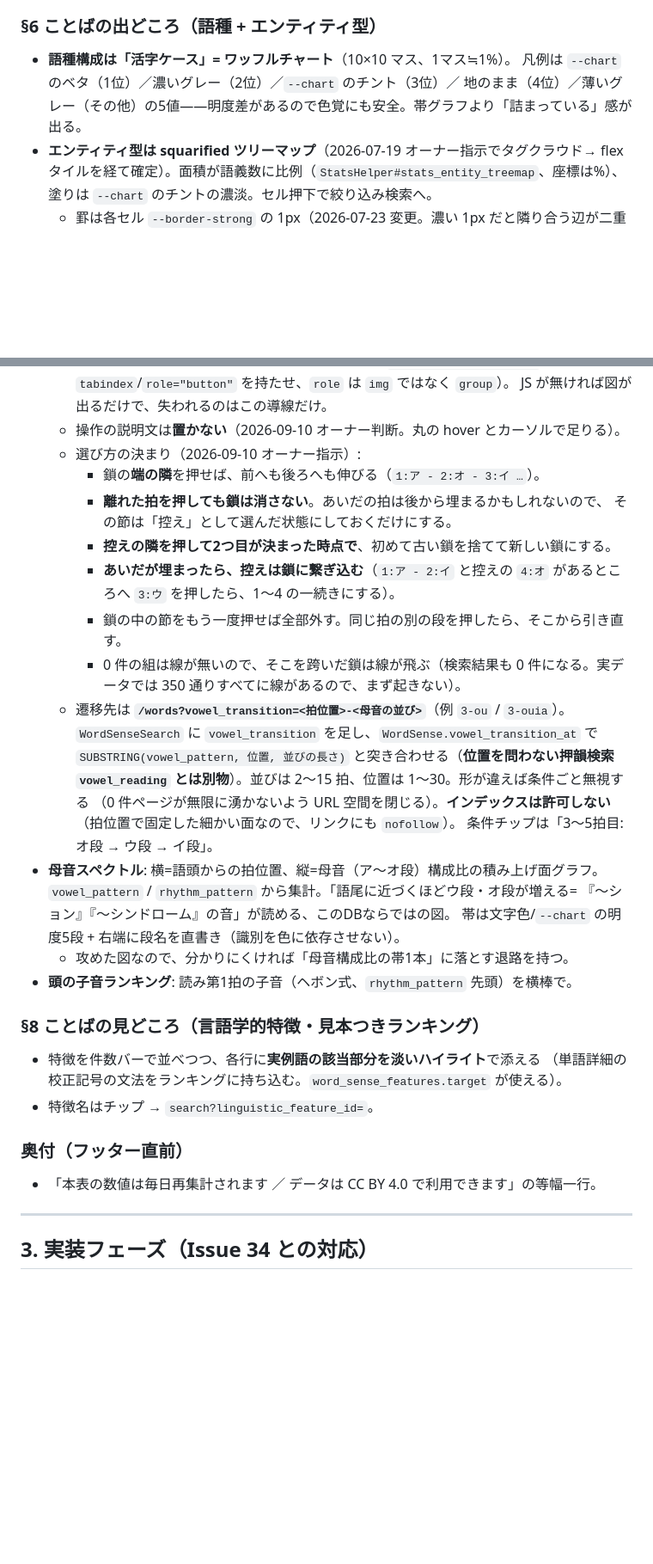
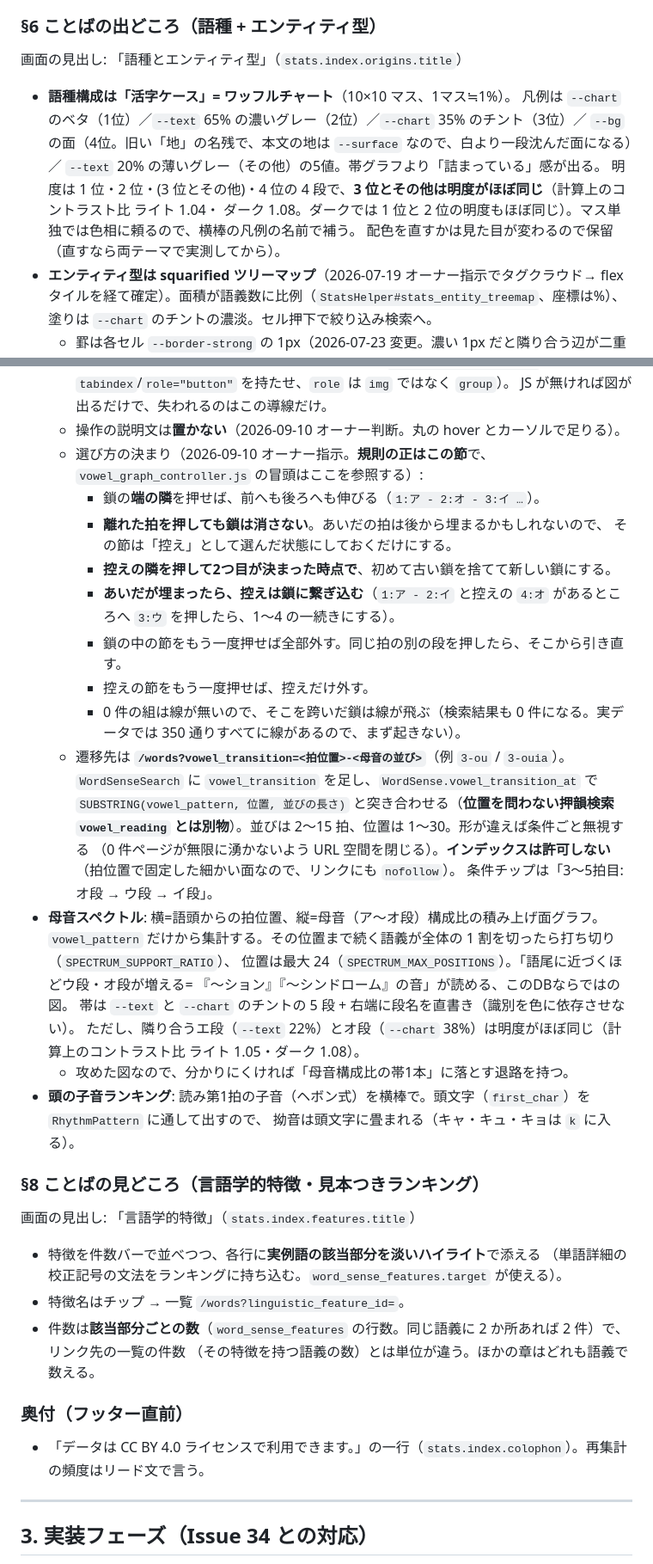
Before and after one commit to SowaKotaro/nagai-kotoba-database-v2, a Markdown page: docs/stats.md, 2 parts joined by grey strips. Shown at 86% size. Drawn GitHub-style; blank space fills up the shorter version.

```diff
--- a/docs/stats.md
+++ b/docs/stats.md
@@ -197,9 +214,15 @@
 
 ### §6 ことばの出どころ（語種 + エンティティ型）
 
+画面の見出し: 「語種とエンティティ型」（`stats.index.origins.title`）
+
 - **語種構成は「活字ケース」= ワッフルチャート**（10×10 マス、1マス≒1%）。
-  凡例は `--chart` のベタ（1位）／濃いグレー（2位）／`--chart` のチント（3位）／
-  地のまま（4位）／薄いグレー（その他）の5値——明度差があるので色覚にも安全。帯グラフより「詰まっている」感が出る。
+  凡例は `--chart` のベタ（1位）／`--text` 65% の濃いグレー（2位）／`--chart` 35% のチント（3位）／
+  `--bg` の面（4位。旧い「地」の名残で、本文の地は `--surface` なので、白より一段沈んだ面になる）／
+  `--text` 20% の薄いグレー（その他）の5値。帯グラフより「詰まっている」感が出る。
+  明度は 1 位・2 位・(3 位とその他)・4 位の 4 段で、**3 位とその他は明度がほぼ同じ**（計算上のコントラスト比 ライト 1.04・
+  ダーク 1.08。ダークでは 1 位と 2 位の明度もほぼ同じ）。マス単独では色相に頼るので、横棒の凡例の名前で補う。
+  配色を直すかは見た目が変わるので保留（直すなら両テーマで実測してから）。
 - **エンティティ型は squarified ツリーマップ**（2026-07-19 オーナー指示でタグクラウド→
   flex タイルを経て確定）。面積が語義数に比例（`StatsHelper#stats_entity_treemap`、座標は%）、
   塗りは `--chart` のチントの濃淡。セル押下で絞り込み検索へ。
@@ -267,7 +294,7 @@
     （ノードに `tabindex`/`role="button"` を持たせ、`role` は `img` ではなく `group`）。
     JS が無ければ図が出るだけで、失われるのはこの導線だけ。
   - 操作の説明文は**置かない**（2026-09-10 オーナー判断。丸の hover とカーソルで足りる）。
-  - 選び方の決まり（2026-09-10 オーナー指示）:
+  - 選び方の決まり（2026-09-10 オーナー指示。**規則の正はこの節**で、`vowel_graph_controller.js` の冒頭はここを参照する）:
     - 鎖の**端の隣**を押せば、前へも後ろへも伸びる（`1:ア - 2:オ - 3:イ …`）。
     - **離れた拍を押しても鎖は消さない**。あいだの拍は後から埋まるかもしれないので、
       その節は「控え」として選んだ状態にしておくだけにする。
@@ -275,6 +302,7 @@
     - **あいだが埋まったら、控えは鎖に繋ぎ込む**（`1:ア - 2:イ` と控えの `4:オ` があるところへ
       `3:ウ` を押したら、1〜4 の一続きにする）。
     - 鎖の中の節をもう一度押せば全部外す。同じ拍の別の段を押したら、そこから引き直す。
+    - 控えの節をもう一度押せば、控えだけ外す。
     - 0 件の組は線が無いので、そこを跨いだ鎖は線が飛ぶ（検索結果も 0 件になる。実データでは
       350 通りすべてに線があるので、まず起きない）。
   - 遷移先は **`/words?vowel_transition=<拍位置>-<母音の並び>`**（例 `3-ou` / `3-ouia`）。
@@ -285,21 +313,28 @@
     （拍位置で固定した細かい面なので、リンクにも `nofollow`）。
     条件チップは「3〜5拍目: オ段 → ウ段 → イ段」。
 - **母音スペクトル**: 横=語頭からの拍位置、縦=母音（ア〜オ段）構成比の積み上げ面グラフ。
-  `vowel_pattern` / `rhythm_pattern` から集計。「語尾に近づくほどウ段・オ段が増える=
+  `vowel_pattern` だけから集計する。その位置まで続く語義が全体の 1 割を切ったら打ち切り（`SPECTRUM_SUPPORT_RATIO`）、
+  位置は最大 24（`SPECTRUM_MAX_POSITIONS`）。「語尾に近づくほどウ段・オ段が増える=
   『〜ション』『〜シンドローム』の音」が読める、このDBならではの図。
-  帯は文字色/`--chart` の明度5段 + 右端に段名を直書き（識別を色に依存させない）。
+  帯は `--text` と `--chart` のチントの 5 段 + 右端に段名を直書き（識別を色に依存させない）。
+  ただし、隣り合うエ段（`--text` 22%）とオ段（`--chart` 38%）は明度がほぼ同じ（計算上のコントラスト比 ライト 1.05・ダーク 1.08）。
   - 攻めた図なので、分かりにくければ「母音構成比の帯1本」に落とす退路を持つ。
-- **頭の子音ランキング**: 読み第1拍の子音（ヘボン式、`rhythm_pattern` 先頭）を横棒で。
+- **頭の子音ランキング**: 読み第1拍の子音（ヘボン式）を横棒で。頭文字（`first_char`）を `RhythmPattern` に通して出すので、
+  拗音は頭文字に畳まれる（キャ・キュ・キョは `k` に入る）。
 
 ### §8 ことばの見どころ（言語学的特徴・見本つきランキング）
 
+画面の見出し: 「言語学的特徴」（`stats.index.features.title`）
+
 - 特徴を件数バーで並べつつ、各行に**実例語の該当部分を淡いハイライト**で添える
   （単語詳細の校正記号の文法をランキングに持ち込む。`word_sense_features.target` が使える）。
-- 特徴名はチップ → `search?linguistic_feature_id=`。
+- 特徴名はチップ → 一覧 `/words?linguistic_feature_id=`。
+- 件数は**該当部分ごとの数**（`word_sense_features` の行数。同じ語義に 2 か所あれば 2 件）で、リンク先の一覧の件数
+  （その特徴を持つ語義の数）とは単位が違う。ほかの章はどれも語義で数える。
 
 ### 奥付（フッター直前）
 
-- 「本表の数値は毎日再集計されます ／ データは CC BY 4.0 で利用できます」の等幅一行。
+- 「データは CC BY 4.0 ライセンスで利用できます。」の一行（`stats.index.colophon`）。再集計の頻度はリード文で言う。
 
 ---
 
```
Also changed, not shown: other parts of docs/stats.md (+29 -8 lines), docs/refactoring/LEDGER.md (+3 -3 lines).
